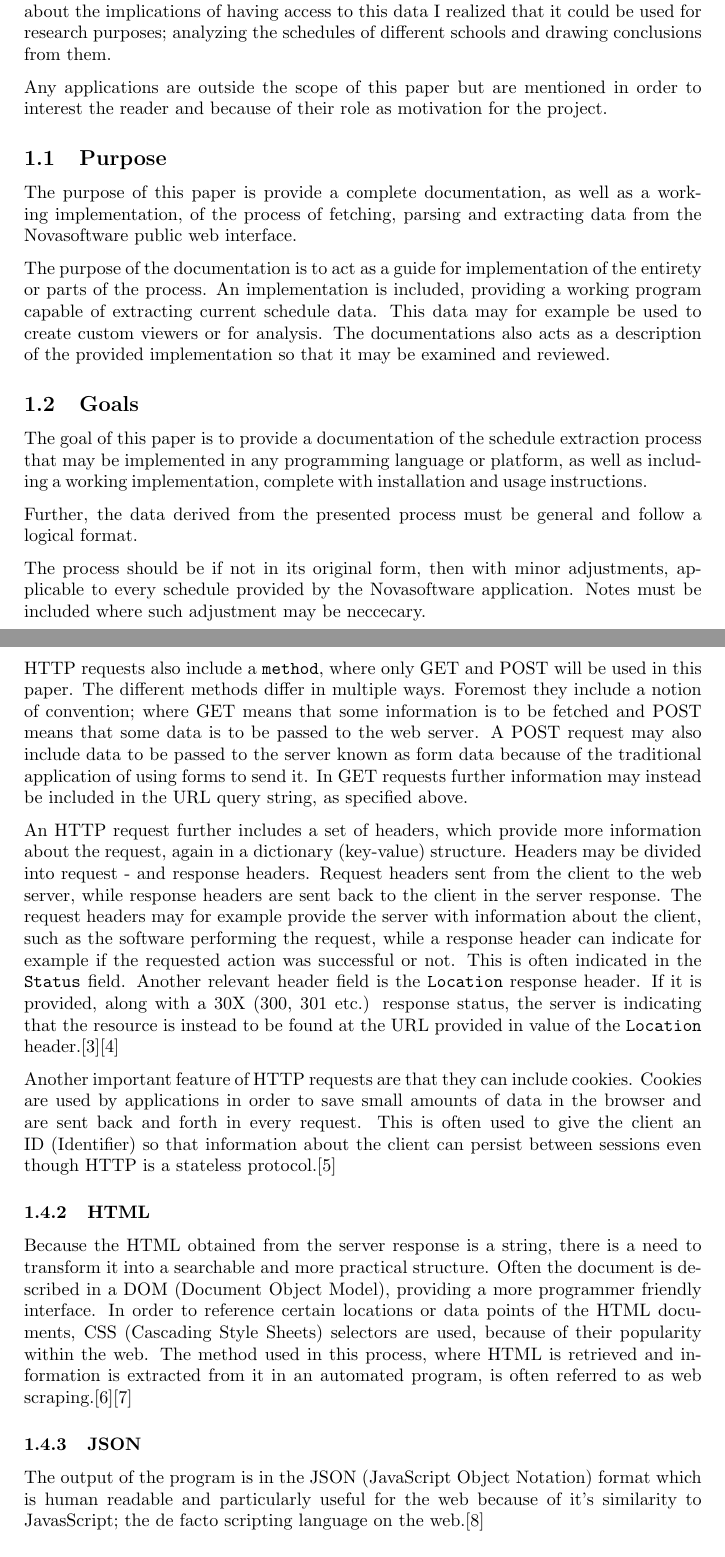
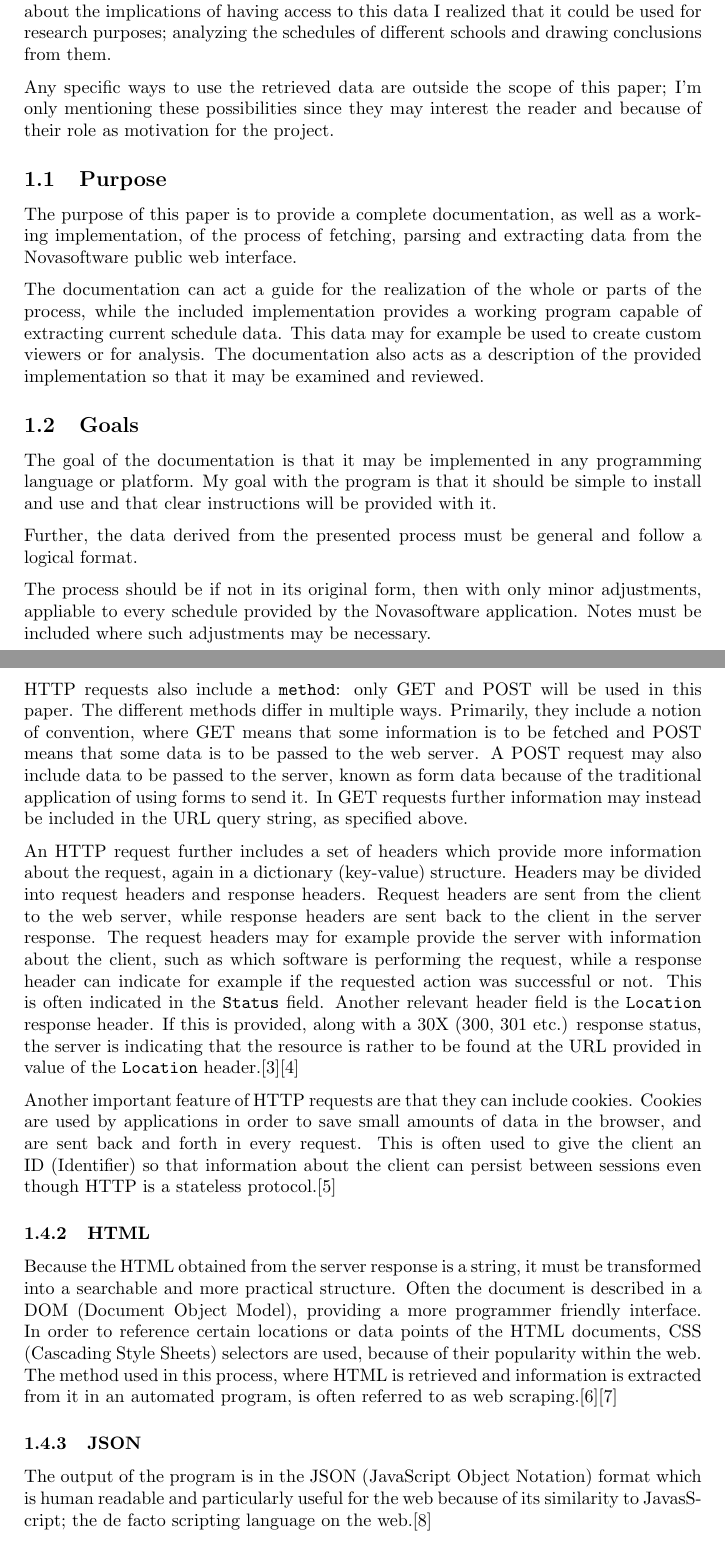
Before and after one commit to johnrapp/novasoftware-schedule-parser, a LaTeX paper (paper/paper.tex): two parts of pages 4 and 6 of 31, joined at a grey line, cut so that both start at the same text. Compiled offline with pdfLaTeX.

Commit message:
Edits to paper, more README.md

```diff
--- a/paper/paper.tex
+++ b/paper/paper.tex
@@ -214,21 +214,20 @@
 	\section{Introduction and background}
 	I have observed that many Swedish schools including Värmdö Gymnasium, the high school that I attend, rely on the Novasoftware schedule application. I have further recognized that there is a general consensus among students that the web based schedule viewer provided with it does not reach the expectations of a modern application, especially considering its design and mobile experience. Because of this it may be of interest to create another viewing application, satisfying the needs of a modern application, using the schedule data provided by Novasoftware. Beacause Novasoftware provides no public API (Application Programming Interface) or other simple ways of extracting this data, a method of obtaining the information from the provided public interfaces is required.
 
-	In the case of the high school I attend; the school provides a separate schedule for Tuesdays via an independent application. This inconvenience of using separate applications for different days of the week further increases the relevance of extracting the Novasoftware data, in order to unify the two schedules into one. Also, when thinking about the implications of having access to this data I realized that it could be used for research purposes; analyzing the schedules of different schools and drawing conclusions from them.
+	In the case of the high school I attend, the school provides a separate schedule for Tuesdays via an independent application. This inconvenience of using separate applications for different days of the week further increases the relevance of extracting the Novasoftware data, in order to unify the two schedules into one. Also, when thinking about the implications of having access to this data I realized that it could be used for research purposes; analyzing the schedules of different schools and drawing conclusions from them.
 
-	Any applications are outside the scope of this paper but are mentioned in order to interest the reader and because of their role as motivation for the project.
+	Any specific ways to use the retrieved data are outside the scope of this paper; I'm only mentioning these possibilities since they may interest the reader and because of their role as motivation for the project.
 
 	\subsection{Purpose}
-	%Lite mycket implement här
-	The purpose of this paper is provide a complete documentation, as well as a working implementation, of the process of fetching, parsing and extracting data from the Novasoftware public web interface.
+	The purpose of this paper is to provide a complete documentation, as well as a working implementation, of the process of fetching, parsing and extracting data from the Novasoftware public web interface.
 
-	The purpose of the documentation is to act as a guide for implementation of the entirety or parts of the process. An implementation is included, providing a working program capable of extracting current schedule data. This data may for example be used to create custom viewers or for analysis. The documentations also acts as a description of the provided implementation so that it may be examined and reviewed.
+	The documentation can act a guide for the realization of the whole or parts of the process, while the included implementation provides a working program capable of extracting current schedule data. This data may for example be used to create custom viewers or for analysis. The documentation also acts as a description of the provided implementation so that it may be examined and reviewed.
 
 	\subsection{Goals}
-	The goal of this paper is to provide a documentation of the schedule extraction process that may be implemented in any programming language or platform, as well as including a working implementation, complete with installation and usage instructions.
+	The goal of the documentation is that it may be implemented in any programming language or platform. My goal with the program is that it should be simple to install and use and that clear instructions will be provided with it.
 
 	Further, the data derived from the presented process must be general and follow a logical format.
 
-	The process should be if not in its original form, then with minor adjustments, applicable to every schedule provided by the Novasoftware application. Notes must be included where such adjustment may be neccecary.
+	The process should be if not in its original form, then with only minor adjustments, appliable to every schedule provided by the Novasoftware application. Notes must be included where such adjustments may be necessary.
 
 	\subsection{Delimitaions}
@@ -253,15 +252,15 @@
 
-	HTTP requests also include a \texttt{method}, where only GET and POST will be used in this paper. The different methods differ in multiple ways. Foremost they include a notion of convention; where GET means that some information is to be fetched and POST means that some data is to be passed to the web server. A POST request may also include data to be passed to the server known as form data because of the traditional application of using forms to send it. In GET requests further information may instead be included in the URL query string, as specified above.
+	HTTP requests also include a \texttt{method}: only GET and POST will be used in this paper. The different methods differ in multiple ways. Primarily, they include a notion of convention, where GET means that some information is to be fetched and POST means that some data is to be passed to the web server. A POST request may also include data to be passed to the server, known as form data because of the traditional application of using forms to send it. In GET requests further information may instead be included in the URL query string, as specified above.
 
-	An HTTP request further includes a set of headers, which provide more information about the request, again in a dictionary (key-value) structure. Headers may be divided into request - and response headers. Request headers sent from the client to the web server, while response headers are sent back to the client in the server response. The request headers may for example provide the server with information about the client, such as the software performing the request, while a response header can indicate for example if the requested action was successful or not. This is often indicated in the \texttt{Status} field. Another relevant header field is the \texttt{Location} response header. If it is provided, along with a 30X (300, 301 etc.) response status, the server is indicating that the resource is instead to be found at the URL provided in value of the \texttt{Location} header.\cite{wikipedia http request}\cite{wikipedia url}
+	An HTTP request further includes a set of headers which provide more information about the request, again in a dictionary (key-value) structure. Headers may be divided into request headers and response headers. Request headers are sent from the client to the web server, while response headers are sent back to the client in the server response. The request headers may for example provide the server with information about the client, such as which software is performing the request, while a response header can indicate for example if the requested action was successful or not. This is often indicated in the \texttt{Status} field. Another relevant header field is the \texttt{Location} response header. If this is provided, along with a 30X (300, 301 etc.) response status, the server is indicating that the resource is rather to be found at the URL provided in value of the \texttt{Location} header.\cite{wikipedia http request}\cite{wikipedia url}
 
-	Another important feature of HTTP requests are that they can include cookies. Cookies are used by applications in order to save small amounts of data in the browser and are sent back and forth in every request. This is often used to give the client an ID (Identifier) so that information about the client can persist between sessions even though HTTP is a stateless protocol.\cite{wikipedia cookie}
+	Another important feature of HTTP requests are that they can include cookies. Cookies are used by applications in order to save small amounts of data in the browser, and are sent back and forth in every request. This is often used to give the client an ID (Identifier) so that information about the client can persist between sessions even though HTTP is a stateless protocol.\cite{wikipedia cookie}
 
 	\subsubsection{HTML}
-	Because the HTML obtained from the server response is a string, there is a need to transform it into a searchable and more practical structure. Often the document is described in a DOM (Document Object Model), providing a more programmer friendly interface. In order to reference certain locations or data points of the HTML documents, CSS (Cascading Style Sheets) selectors are used, because of their popularity within the web. The method used in this process, where HTML is retrieved and information is extracted from it in an automated program, is often referred to as web scraping.\cite{wikipedia css}\cite{wikipedia web scraping}
+	Because the HTML obtained from the server response is a string, it must be transformed into a searchable and more practical structure. Often the document is described in a DOM (Document Object Model), providing a more programmer friendly interface. In order to reference certain locations or data points of the HTML documents, CSS (Cascading Style Sheets) selectors are used, because of their popularity within the web. The method used in this process, where HTML is retrieved and information is extracted from it in an automated program, is often referred to as web scraping.\cite{wikipedia css}\cite{wikipedia web scraping}
 
 	\subsubsection{JSON}
-	The output of the program is in the JSON (JavaScript Object Notation) format which is human readable and particularly useful for the web because of it's similarity to JavasScript; the de facto scripting language on the web.\cite{wikipedia json}
+	The output of the program is in the JSON (JavaScript Object Notation) format which is human readable and particularly useful for the web because of its similarity to JavasScript; the de facto scripting language on the web.\cite{wikipedia json}
 
 	\subsubsection{PNG and PDF}
 	In the process, the PNG (Portable Network Graphics) and PDF (Portable Document Format) file formats are encountered. PNG is an image format, while a PDF is a document format. The relevant information about PDF documents are that they consist of pages, texts and fills (indicating parts of the document filled with color).\cite{wikipedia png}\cite{wikipedia pdf}
```
Also changed, not shown: README.md, paper/paper.pdf, paper/paper.tex (16 more changed lines), 3 other files.
